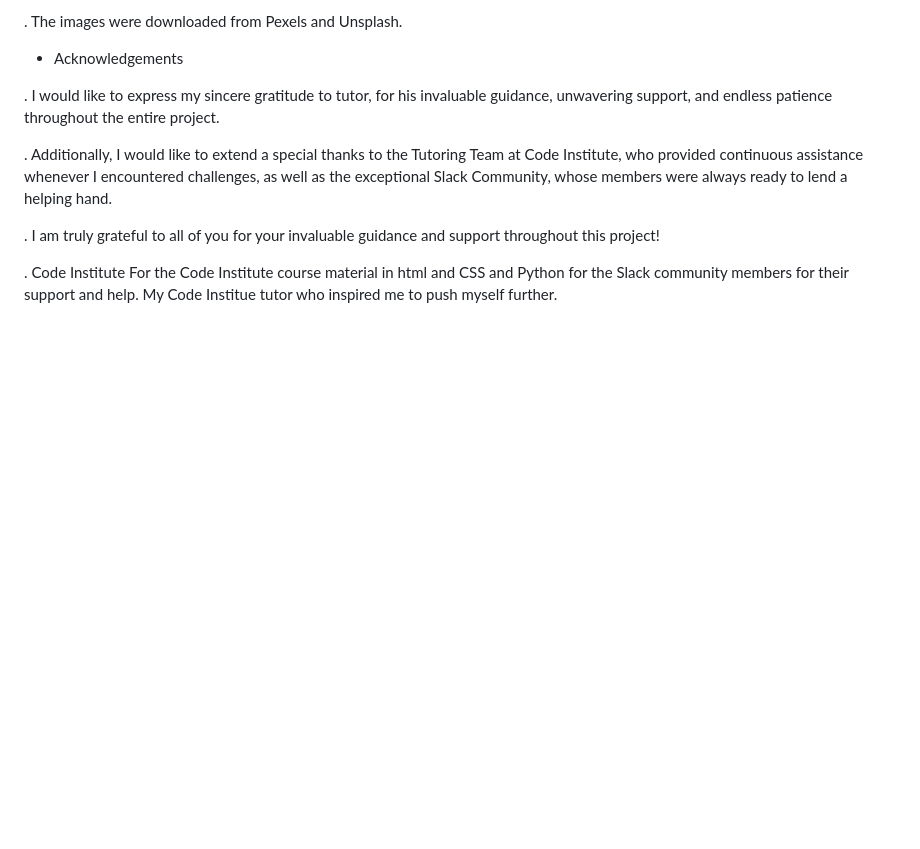
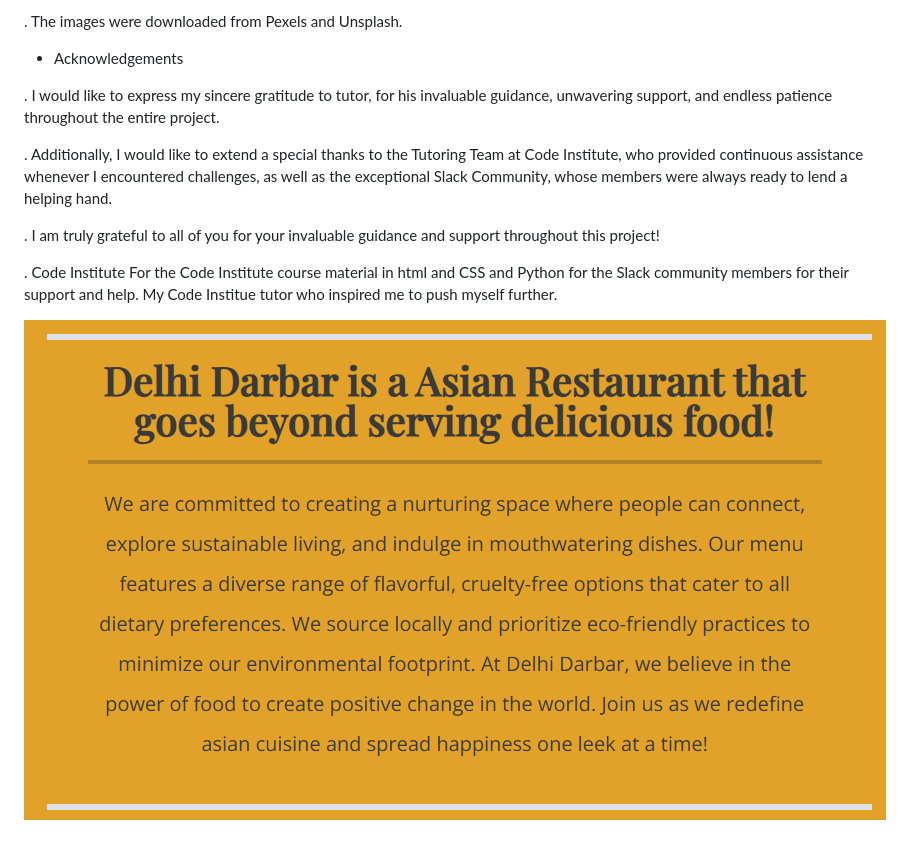
Before and after one commit to Seemavij/Resturant-_Booking, a Markdown page: README.md, the part around the change printed below. Rendered like a GitHub page; pictures changed too: static/images/delhidarbar_note.png (added); blank space fills up the shorter version.

```diff
--- a/README.md
+++ b/README.md
@@ -639,3 +641,5 @@ The Menu content was created from delhi darbar website and my own creations.
 . I am truly grateful to all of you for your invaluable guidance and support throughout this project!
 
 . Code Institute For the Code Institute course material in html and CSS and Python for the Slack community members for their support and help. My Code Institue tutor who inspired me to push myself further.
+
+![alt image](static/images/delhidarbar_note.png)
```
Also changed, not shown: other parts of README.md (+3 -1 lines), static/images/signout_sucessfully.png (added), 3 other files.
